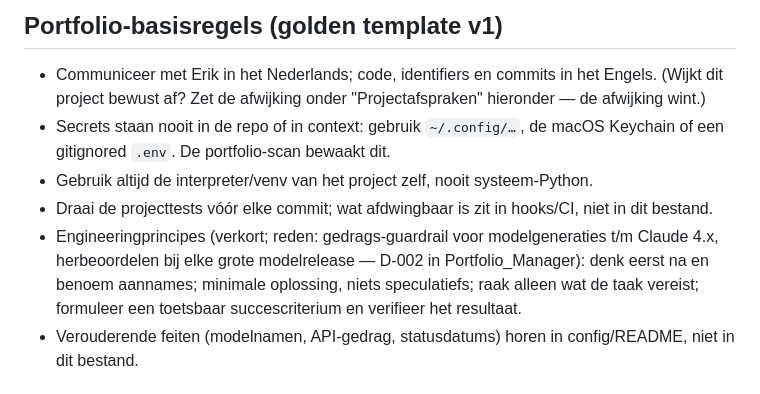
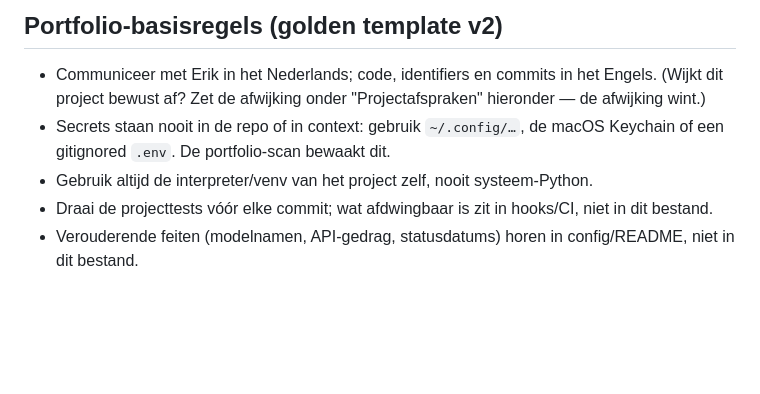
Before and after one commit to ruiterer/Vogelhuis, a Markdown page: CLAUDE.md, the part around one of its changes. Rendered like a GitHub page; blank space fills up the shorter version.

Commit message:
chore: adopt portfolio golden template v2
Co-Authored-By: Claude Fable 5 <noreply@anthropic.com>
Claude-Session: https://claude.ai/code/session_01WnUur7jzBej7HRUipNnfmc

```diff
--- a/CLAUDE.md
+++ b/CLAUDE.md
@@ -2,5 +2,5 @@
 <!-- base-start -->
-## Portfolio-basisregels (golden template v1)
+## Portfolio-basisregels (golden template v2)
 
 - Communiceer met Erik in het Nederlands; code, identifiers en commits in het
   Engels. (Wijkt dit project bewust af? Zet de afwijking onder
@@ -11,11 +11,6 @@
   systeem-Python.
 - Draai de projecttests vóór elke commit; wat afdwingbaar is zit in hooks/CI,
   niet in dit bestand.
-- Engineeringprincipes (verkort; reden: gedrags-guardrail voor modelgeneraties
-  t/m Claude 4.x, herbeoordelen bij elke grote modelrelease — D-002 in
-  Portfolio_Manager): denk eerst na en benoem aannames; minimale oplossing,
-  niets speculatiefs; raak alleen wat de taak vereist; formuleer een toetsbaar
-  succescriterium en verifieer het resultaat.
 - Verouderende feiten (modelnamen, API-gedrag, statusdatums) horen in
   config/README, niet in dit bestand.
 <!-- base-end -->
```
Also changed, not shown: other parts of CLAUDE.md (+1 -1 lines).
